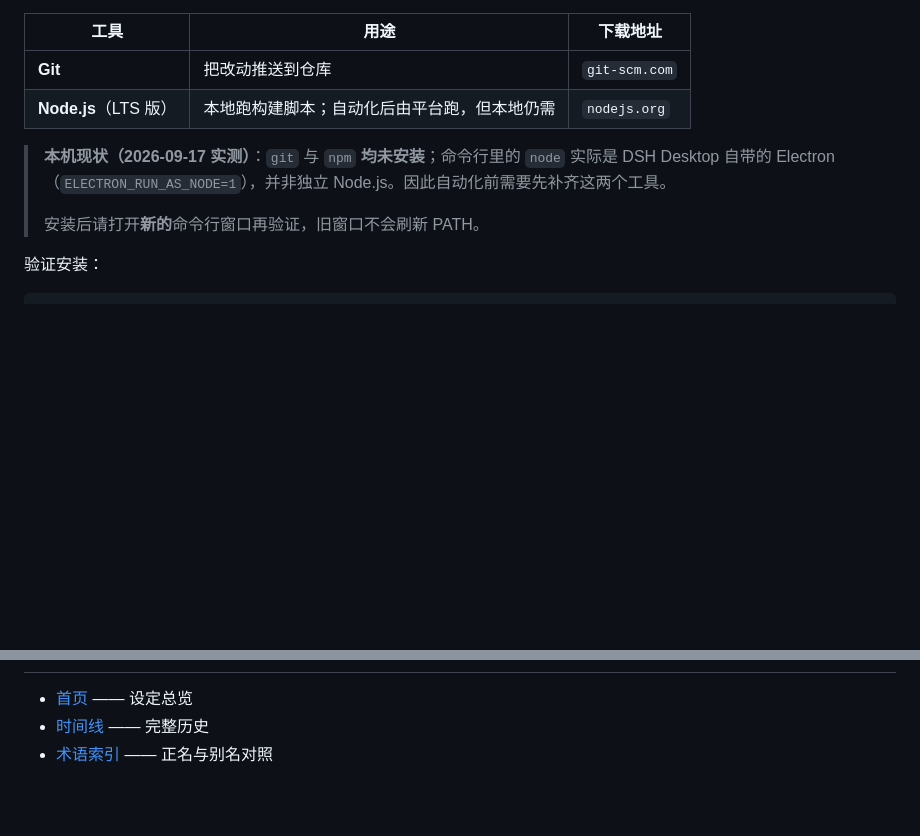
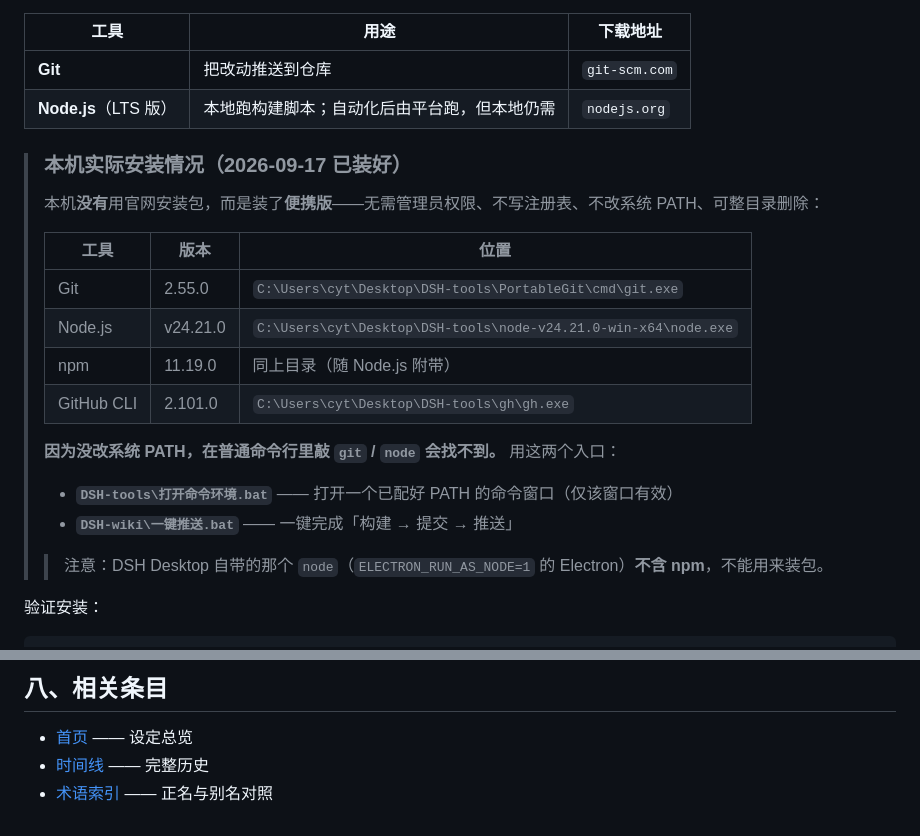
Before and after one commit to cyt20070605-cloud/DSH-wiki, a Markdown page: content/如何更新与部署.md, 2 parts joined by grey strips. GitHub-like rendering; blank space fills up the shorter version.

```diff
--- a/content/如何更新与部署.md
+++ b/content/如何更新与部署.md
@@ -38,9 +38,23 @@ autolink: false
 | **Git** | 把改动推送到仓库 | `git-scm.com` |
 | **Node.js**（LTS 版） | 本地跑构建脚本；自动化后由平台跑，但本地仍需 | `nodejs.org` |
 
-> **本机现状（2026-09-17 实测）**：`git` 与 `npm` **均未安装**；命令行里的 `node` 实际是 DSH Desktop 自带的 Electron（`ELECTRON_RUN_AS_NODE=1`），并非独立 Node.js。因此自动化前需要先补齐这两个工具。
+> ### 本机实际安装情况（2026-09-17 已装好）
 >
-> 安装后请打开**新的**命令行窗口再验证，旧窗口不会刷新 PATH。
+> 本机**没有**用官网安装包，而是装了**便携版**——无需管理员权限、不写注册表、不改系统 PATH、可整目录删除：
+>
+> | 工具 | 版本 | 位置 |
+> |---|---|---|
+> | Git | 2.55.0 | `C:\Users\cyt\Desktop\DSH-tools\PortableGit\cmd\git.exe` |
+> | Node.js | v24.21.0 | `C:\Users\cyt\Desktop\DSH-tools\node-v24.21.0-win-x64\node.exe` |
+> | npm | 11.19.0 | 同上目录（随 Node.js 附带） |
+> | GitHub CLI | 2.101.0 | `C:\Users\cyt\Desktop\DSH-tools\gh\gh.exe` |
+>
+> **因为没改系统 PATH，在普通命令行里敲 `git` / `node` 会找不到。** 用这两个入口：
+>
+> - **`DSH-tools\打开命令环境.bat`** —— 打开一个已配好 PATH 的命令窗口（仅该窗口有效）
+> - **`DSH-wiki\一键推送.bat`** —— 一键完成「构建 → 提交 → 推送」
+>
+> > 注意：DSH Desktop 自带的那个 `node`（`ELECTRON_RUN_AS_NODE=1` 的 Electron）**不含 npm**，不能用来装包。
 
 验证安装：
 
@@ -184,3 +274,4 @@ git push
+## 八、相关条目
 
 - [首页](index.md) —— 设定总览
 - [时间线](timeline.md) —— 完整历史
```
Also changed, not shown: other parts of content/如何更新与部署.md (+77 -1 lines).
